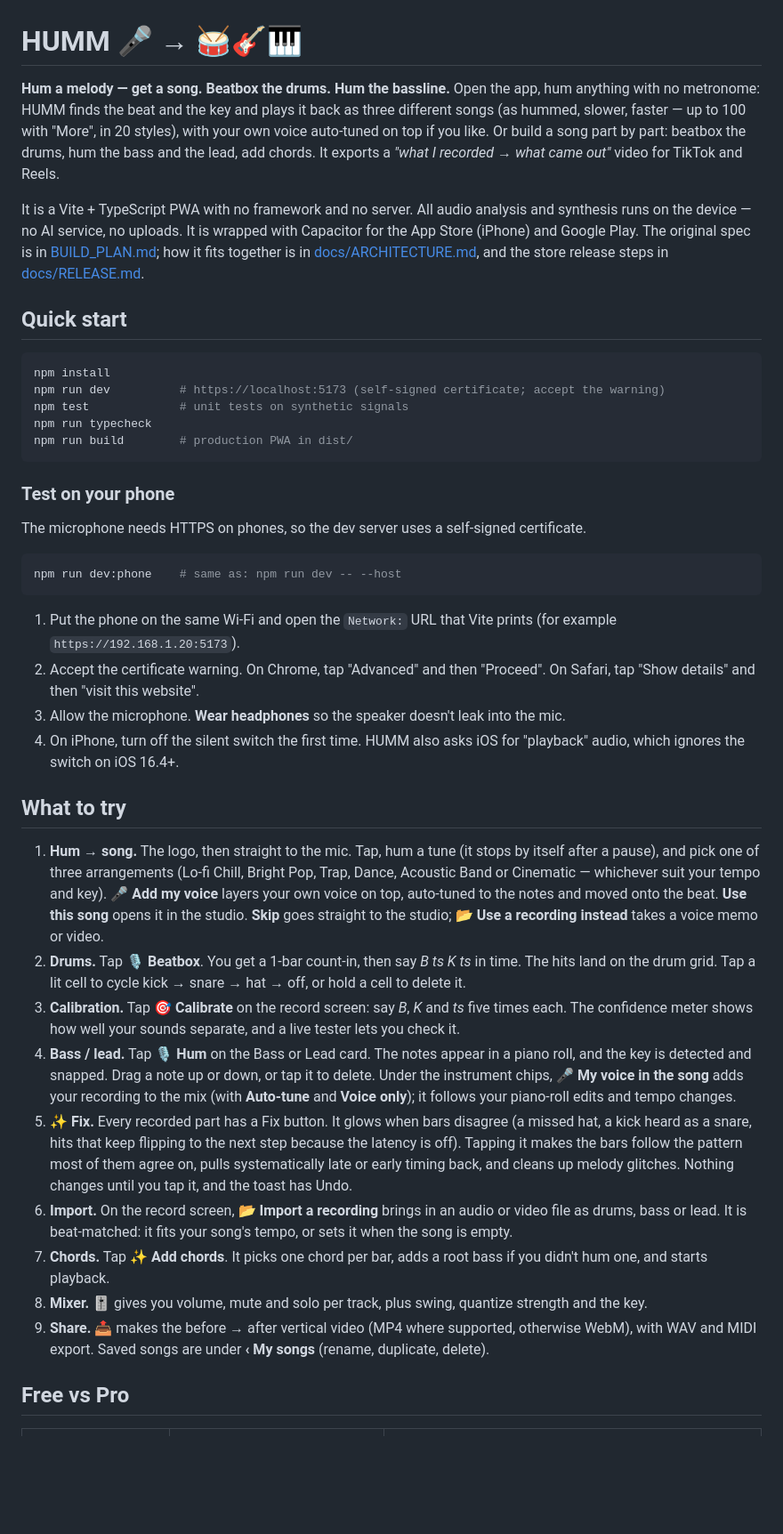
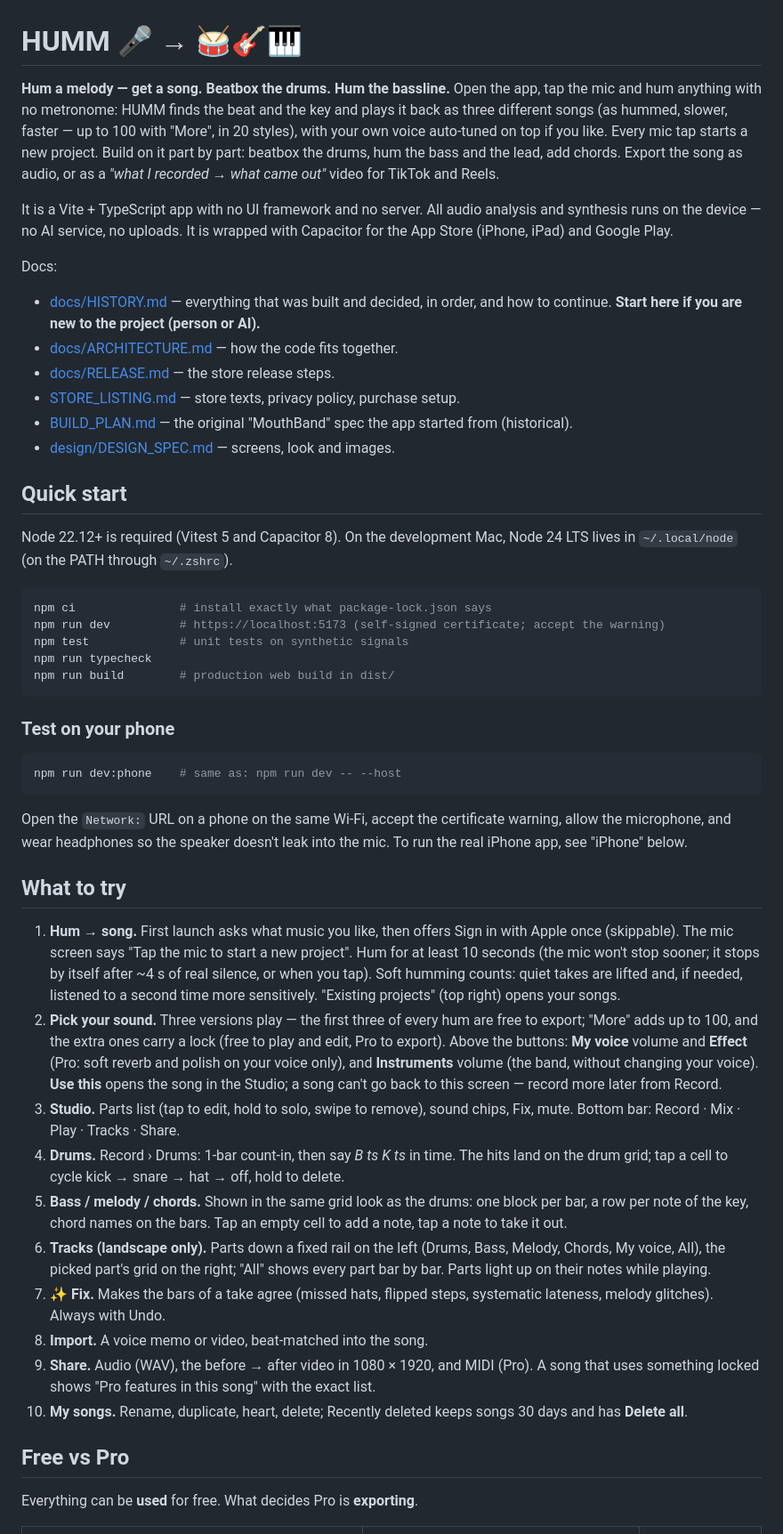
Before and after one commit to krishaanthasandaruwan-lab/HumProject, a Markdown page: README.md, the part around one of its changes. Shown at 89% size. Drawn GitHub-style; blank space fills up the shorter version.

````diff
--- a/README.md
+++ b/README.md
@@ -1,46 +1,54 @@
 # HUMM 🎤 → 🥁🎸🎹
 
 **Hum a melody — get a song. Beatbox the drums. Hum the bassline.**
-Open the app, hum anything with no metronome: HUMM finds the beat and the key and plays it back as three different songs (as hummed, slower, faster — up to 100 with "More", in 20 styles), with your own voice auto-tuned on top if you like. Or build a song part by part: beatbox the drums, hum the bass and the lead, add chords. It exports a *"what I recorded → what came out"* video for TikTok and Reels.
+Open the app, tap the mic and hum anything with no metronome: HUMM finds the beat and the key and plays it back as three different songs (as hummed, slower, faster — up to 100 with "More", in 20 styles), with your own voice auto-tuned on top if you like. Every mic tap starts a new project. Build on it part by part: beatbox the drums, hum the bass and the lead, add chords. Export the song as audio, or as a *"what I recorded → what came out"* video for TikTok and Reels.
 
-It is a Vite + TypeScript PWA with no framework and no server. All audio analysis and synthesis runs on the device — no AI service, no uploads. It is wrapped with Capacitor for the App Store (iPhone) and Google Play. The original spec is in [BUILD_PLAN.md](BUILD_PLAN.md); how it fits together is in [docs/ARCHITECTURE.md](docs/ARCHITECTURE.md), and the store release steps in [docs/RELEASE.md](docs/RELEASE.md).
+It is a Vite + TypeScript app with no UI framework and no server. All audio analysis and synthesis runs on the device — no AI service, no uploads. It is wrapped with Capacitor for the App Store (iPhone, iPad) and Google Play.
+
+Docs:
+- [docs/HISTORY.md](docs/HISTORY.md) — everything that was built and decided, in order, and how to continue. **Start here if you are new to the project (person or AI).**
+- [docs/ARCHITECTURE.md](docs/ARCHITECTURE.md) — how the code fits together.
+- [docs/RELEASE.md](docs/RELEASE.md) — the store release steps.
+- [STORE_LISTING.md](STORE_LISTING.md) — store texts, privacy policy, purchase setup.
+- [BUILD_PLAN.md](BUILD_PLAN.md) — the original "MouthBand" spec the app started from (historical).
+- [design/DESIGN_SPEC.md](design/DESIGN_SPEC.md) — screens, look and images.
 
 ## Quick start
 
+Node 22.12+ is required (Vitest 5 and Capacitor 8). On the development Mac, Node 24 LTS lives in `~/.local/node` (on the PATH through `~/.zshrc`).
+
 ```bash
-npm install
+npm ci               # install exactly what package-lock.json says
 npm run dev          # https://localhost:5173 (self-signed certificate; accept the warning)
 npm test             # unit tests on synthetic signals
 npm run typecheck
-npm run build        # production PWA in dist/
+npm run build        # production web build in dist/
 ```
 
 ### Test on your phone
-
-The microphone needs HTTPS on phones, so the dev server uses a self-signed certificate.
 
 ```bash
 npm run dev:phone    # same as: npm run dev -- --host
 ```
 
-1. Put the phone on the same Wi-Fi and open the `Network:` URL that Vite prints (for example `https://192.168.1.20:5173`).
-2. Accept the certificate warning. On Chrome, tap "Advanced" and then "Proceed". On Safari, tap "Show details" and then "visit this website".
-3. Allow the microphone. **Wear headphones** so the speaker doesn't leak into the mic.
-4. On iPhone, turn off the silent switch the first time. HUMM also asks iOS for "playback" audio, which ignores the switch on iOS 16.4+.
+Open the `Network:` URL on a phone on the same Wi-Fi, accept the certificate warning, allow the microphone, and wear headphones so the speaker doesn't leak into the mic. To run the real iPhone app, see "iPhone" below.
 
 ## What to try
 
-1. **Hum → song.** The logo, then straight to the mic. Tap, hum a tune (it stops by itself after a pause), and pick one of three arrangements (Lo-fi Chill, Bright Pop, Trap, Dance, Acoustic Band or Cinematic — whichever suit your tempo and key). **🎤 Add my voice** layers your own voice on top, auto-tuned to the notes and moved onto the beat. **Use this song** opens it in the studio. **Skip** goes straight to the studio; **📂 Use a recording instead** takes a voice memo or video.
-2. **Drums.** Tap **🎙 Beatbox**. You get a 1-bar count-in, then say *B ts K ts* in time. The hits land on the drum grid. Tap a lit cell to cycle kick → snare → hat → off, or hold a cell to delete it.
-3. **Calibration.** Tap **🎯 Calibrate** on the record screen: say *B*, *K* and *ts* five times each. The confidence meter shows how well your sounds separate, and a live tester lets you check it.
-4. **Bass / lead.** Tap **🎙 Hum** on the Bass or Lead card. The notes appear in a piano roll, and the key is detected and snapped. Drag a note up or down, or tap it to delete. Under the instrument chips, **🎤 My voice in the song** adds your recording to the mix (with **Auto-tune** and **Voice only**); it follows your piano-roll edits and tempo changes.
-5. **✨ Fix.** Every recorded part has a Fix button. It glows when bars disagree (a missed hat, a kick heard as a snare, hits that keep flipping to the next step because the latency is off). Tapping it makes the bars follow the pattern most of them agree on, pulls systematically late or early timing back, and cleans up melody glitches. Nothing changes until you tap it, and the toast has Undo.
-6. **Import.** On the record screen, **📂 Import a recording** brings in an audio or video file as drums, bass or lead. It is beat-matched: it fits your song's tempo, or sets it when the song is empty.
-7. **Chords.** Tap **✨ Add chords**. It picks one chord per bar, adds a root bass if you didn't hum one, and starts playback.
-8. **Mixer.** 🎚 gives you volume, mute and solo per track, plus swing, quantize strength and the key.
-9. **Share.** 📤 makes the before → after vertical video (MP4 where supported, otherwise WebM), with WAV and MIDI export. Saved songs are under **‹ My songs** (rename, duplicate, delete).
+1. **Hum → song.** First launch asks what music you like, then offers Sign in with Apple once (skippable). The mic screen says "Tap the mic to start a new project". Hum for at least 10 seconds (the mic won't stop sooner; it stops by itself after ~4 s of real silence, or when you tap). Soft humming counts: quiet takes are lifted and, if needed, listened to a second time more sensitively. "Existing projects" (top right) opens your songs.
+2. **Pick your sound.** Three versions play — the first three of every hum are free to export; "More" adds up to 100, and the extra ones carry a lock (free to play and edit, Pro to export). Above the buttons: **My voice** volume and **Effect** (Pro: soft reverb and polish on your voice only), and **Instruments** volume (the band, without changing your voice). **Use this** opens the song in the Studio; a song can't go back to this screen — record more later from Record.
+3. **Studio.** Parts list (tap to edit, hold to solo, swipe to remove), sound chips, Fix, mute. Bottom bar: Record · Mix · Play · Tracks · Share.
+4. **Drums.** Record › Drums: 1-bar count-in, then say *B ts K ts* in time. The hits land on the drum grid; tap a cell to cycle kick → snare → hat → off, hold to delete.
+5. **Bass / melody / chords.** Shown in the same grid look as the drums: one block per bar, a row per note of the key, chord names on the bars. Tap an empty cell to add a note, tap a note to take it out.
+6. **Tracks (landscape only).** Parts down a fixed rail on the left (Drums, Bass, Melody, Chords, My voice, All), the picked part's grid on the right; "All" shows every part bar by bar. Parts light up on their notes while playing.
+7. **✨ Fix.** Makes the bars of a take agree (missed hats, flipped steps, systematic lateness, melody glitches). Always with Undo.
+8. **Import.** A voice memo or video, beat-matched into the song.
+9. **Share.** Audio (WAV), the before → after video in 1080 × 1920, and MIDI (Pro). A song that uses something locked shows "Pro features in this song" with the exact list.
+10. **My songs.** Rename, duplicate, heart, delete; Recently deleted keeps songs 30 days and has **Delete all**.
 
 ## Free vs Pro
 
+Everything can be **used** for free. What decides Pro is **exporting**.
+
 | | Free | Pro ($0.99 once) |
 |---|---|---|
````
Also changed, not shown: other parts of README.md (+69 -64 lines).
